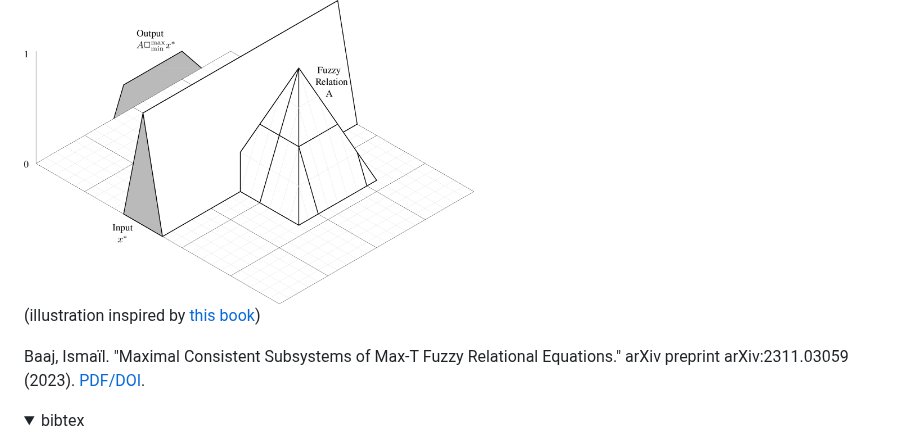
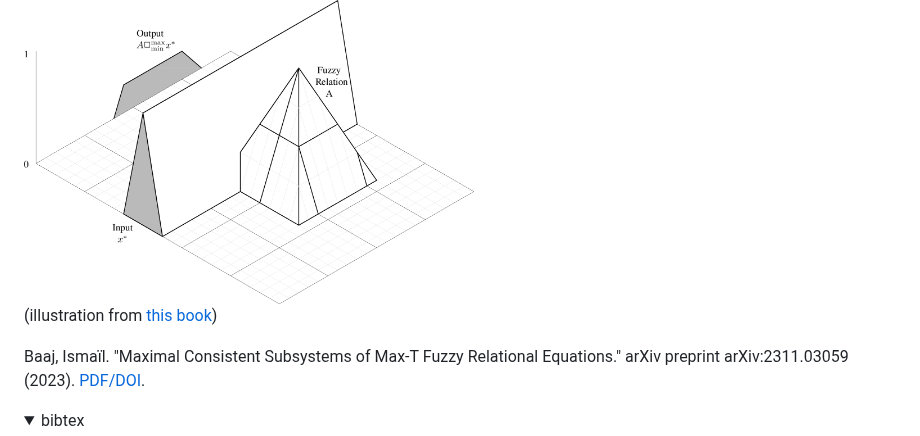
Before and after one commit to ibaaj/website, a Markdown page: index.md, the part around the change. GitHub-like rendering; folded sections open.

```diff
--- a/index.md
+++ b/index.md
@@ -21,7 +21,7 @@ ORCID: [https://orcid.org/0000-0001-5135-8924](https://orcid.org/0000-0001-5135-
 ## <a name="preprints"></a>Preprints
 <p style="text-align:center;">
 <img src="https://raw.githubusercontent.com/ibaaj/website/master/FRE.png" align="center" width="450" height="auto" /><br/>
-<span style="text-align:left;font-size:0.4em;">(illustration inspired by <a href="https://link.springer.com/book/10.1007/978-94-015-9540-7">this book</a>)</span>
+<span style="text-align:left;font-size:0.4em;">(illustration from <a href="https://link.springer.com/book/10.1007/978-94-015-9540-7">this book</a>)</span>
 </p>
 
 Baaj, Ismaïl. "Maximal Consistent Subsystems of Max-T Fuzzy Relational Equations." arXiv preprint arXiv:2311.03059 (2023). [PDF/DOI](https://doi.org/10.48550/arXiv.2311.03059).
```
